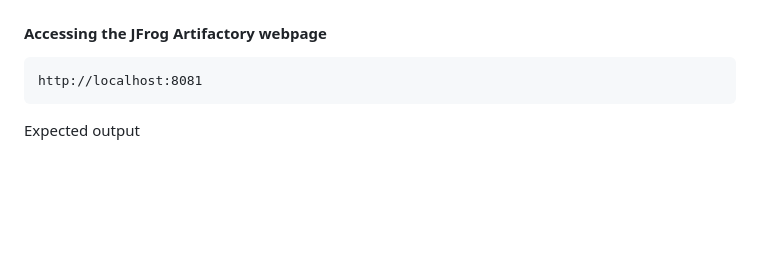
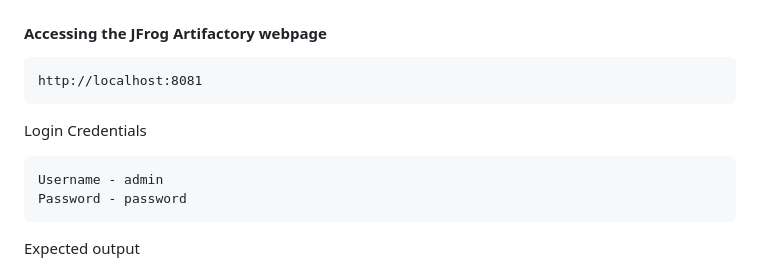
Before and after one commit to GouthamPranay/devops-march-2023, a Markdown page: Day1/README.md, the part around the change. Rendered like a GitHub page; blank space fills up the shorter version.

````diff
--- a/Day1/README.md
+++ b/Day1/README.md
@@ -666,6 +666,12 @@ f10088920a4d   docker.bintray.io/jfrog/artifactory-oss:latest   "/entrypoint-art
 http://localhost:8081
 ```
 
+Login Credentials
+<pre>
+Username - admin
+Password - password
+</pre>
+
 Expected output
 ![JFrog Artifactory](artifactory-1.png)
 
````
